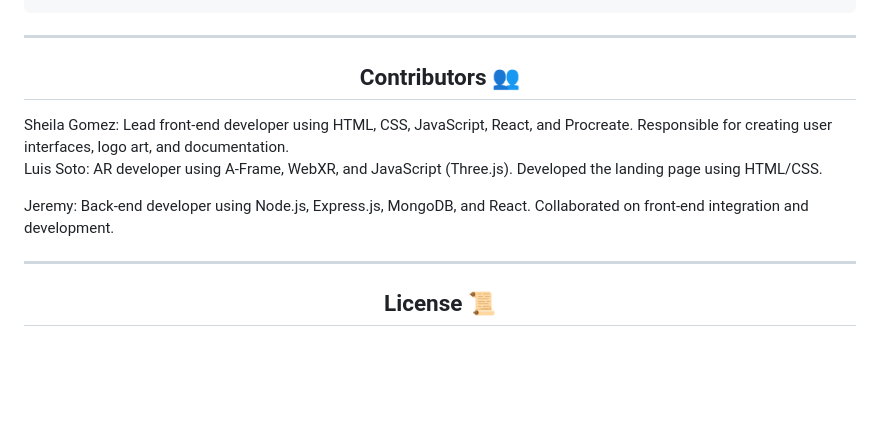
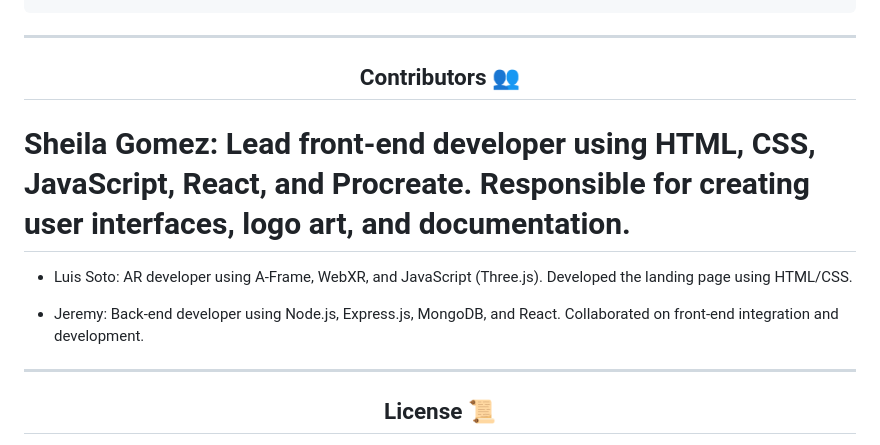
Before and after one commit to gomez7373/motionminds, a Markdown page: README.md, the part around the change. Rendered like a GitHub page; blank space fills up the shorter version.

```diff
--- a/README.md
+++ b/README.md
@@ -192,11 +192,13 @@ Ensure MongoDB is running locally or replace the connection string with a cloud-
 
 ## Contributors 👥
 
-</div>Sheila Gomez: Lead front-end developer using HTML, CSS, JavaScript, React, and Procreate. Responsible for creating user interfaces, logo art, and documentation.
+</div>
 
-Luis Soto: AR developer using A-Frame, WebXR, and JavaScript (Three.js). Developed the landing page using HTML/CSS.
+# Sheila Gomez: Lead front-end developer using HTML, CSS, JavaScript, React, and Procreate. Responsible for creating user interfaces, logo art, and documentation.
 
-Jeremy: Back-end developer using Node.js, Express.js, MongoDB, and React. Collaborated on front-end integration and development.
+- Luis Soto: AR developer using A-Frame, WebXR, and JavaScript (Three.js). Developed the landing page using HTML/CSS.
+
+* Jeremy: Back-end developer using Node.js, Express.js, MongoDB, and React. Collaborated on front-end integration and development.
 
 
 
```
